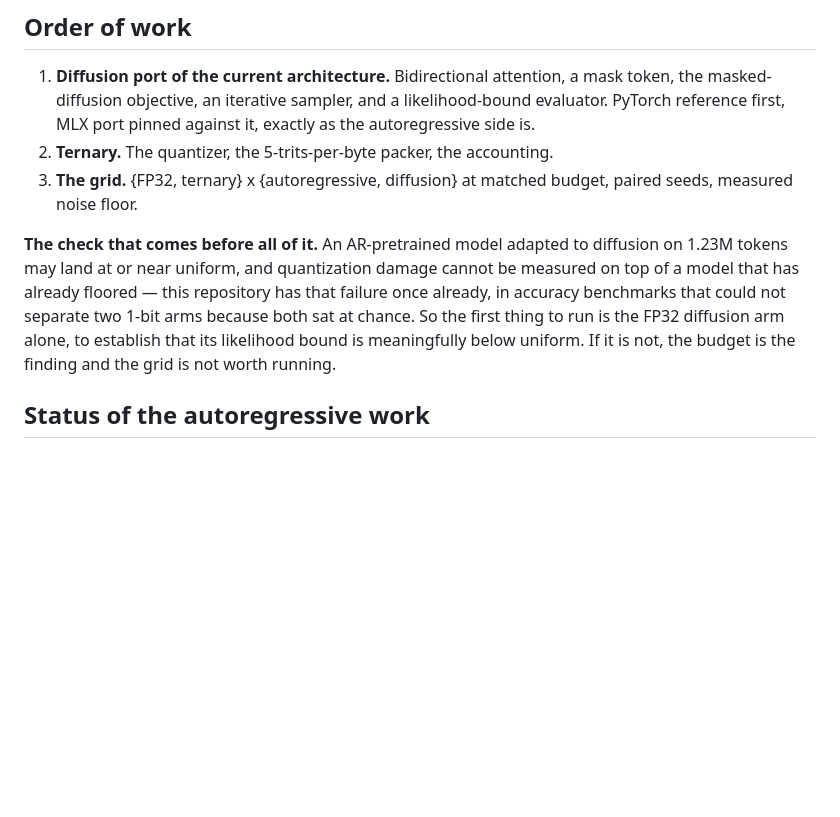
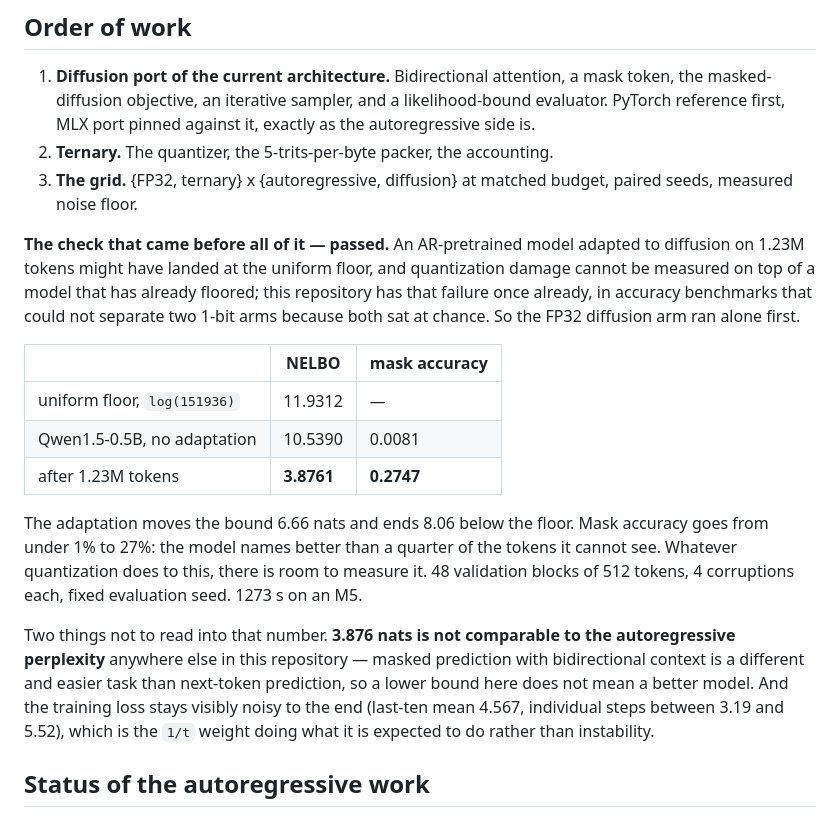
Before and after one commit to ismaelfaro/ResABit, a Markdown page: docs/ROADMAP.md, the part around the change. GitHub-like rendering; blank space fills up the shorter version.

Commit message:
docs: the diffusion adaptation clears the floor by 8 nats
The gating check has an answer. Adapting Qwen1.5-0.5B to masked diffusion on
1.23M tokens moves the NELBO bound from 10.5390 to 3.8761, against a uniform
floor of 11.9312, and mask accuracy from 0.0081 to 0.2747. The model names
better than a quarter of the tokens it cannot see.

This was the risk that could have ended the line cheaply: quantization damage
is not measurable on top of a model that has already floored, which is
exactly why the accuracy benchmarks could not separate the two 1-bit
autoregressive arms. There is 8.06 nats of room here instead.

Recorded with two things it must not be read as. The bound is not comparable
to autoregressive perplexity -- masked prediction with bidirectional context
is an easier task than next-token prediction, so a lower number is not a
better model, and putting the two in one column would be the most misleading
thing this repository could print. And the training loss stays noisy to the
end, between 3.19 and 5.52, which is the 1/t weight behaving as designed
rather than instability.

Next: the ternary quantizer, then the grid.

Co-Authored-By: Claude Opus 5 <noreply@anthropic.com>

```diff
--- a/docs/ROADMAP.md
+++ b/docs/ROADMAP.md
@@ -99,14 +99,32 @@ HuggingFace.
 3. **The grid.** {FP32, ternary} x {autoregressive, diffusion} at matched
    budget, paired seeds, measured noise floor.
 
-**The check that comes before all of it.** An AR-pretrained model adapted to
-diffusion on 1.23M tokens may land at or near uniform, and quantization
-damage cannot be measured on top of a model that has already floored — this
-repository has that failure once already, in accuracy benchmarks that could
-not separate two 1-bit arms because both sat at chance. So the first thing to
-run is the FP32 diffusion arm alone, to establish that its likelihood bound
-is meaningfully below uniform. If it is not, the budget is the finding and
-the grid is not worth running.
+**The check that came before all of it — passed.** An AR-pretrained model
+adapted to diffusion on 1.23M tokens might have landed at the uniform floor,
+and quantization damage cannot be measured on top of a model that has already
+floored; this repository has that failure once already, in accuracy
+benchmarks that could not separate two 1-bit arms because both sat at chance.
+So the FP32 diffusion arm ran alone first.
+
+| | NELBO | mask accuracy |
+|---|---|---|
+| uniform floor, `log(151936)` | 11.9312 | — |
+| Qwen1.5-0.5B, no adaptation | 10.5390 | 0.0081 |
+| after 1.23M tokens | **3.8761** | **0.2747** |
+
+The adaptation moves the bound 6.66 nats and ends 8.06 below the floor. Mask
+accuracy goes from under 1% to 27%: the model names better than a quarter of
+the tokens it cannot see. Whatever quantization does to this, there is room
+to measure it. 48 validation blocks of 512 tokens, 4 corruptions each, fixed
+evaluation seed. 1273 s on an M5.
+
+Two things not to read into that number. **3.876 nats is not comparable to
+the autoregressive perplexity** anywhere else in this repository — masked
+prediction with bidirectional context is a different and easier task than
+next-token prediction, so a lower bound here does not mean a better model.
+And the training loss stays visibly noisy to the end (last-ten mean 4.567,
+individual steps between 3.19 and 5.52), which is the `1/t` weight doing what
+it is expected to do rather than instability.
 
 ## Status of the autoregressive work
 
```
